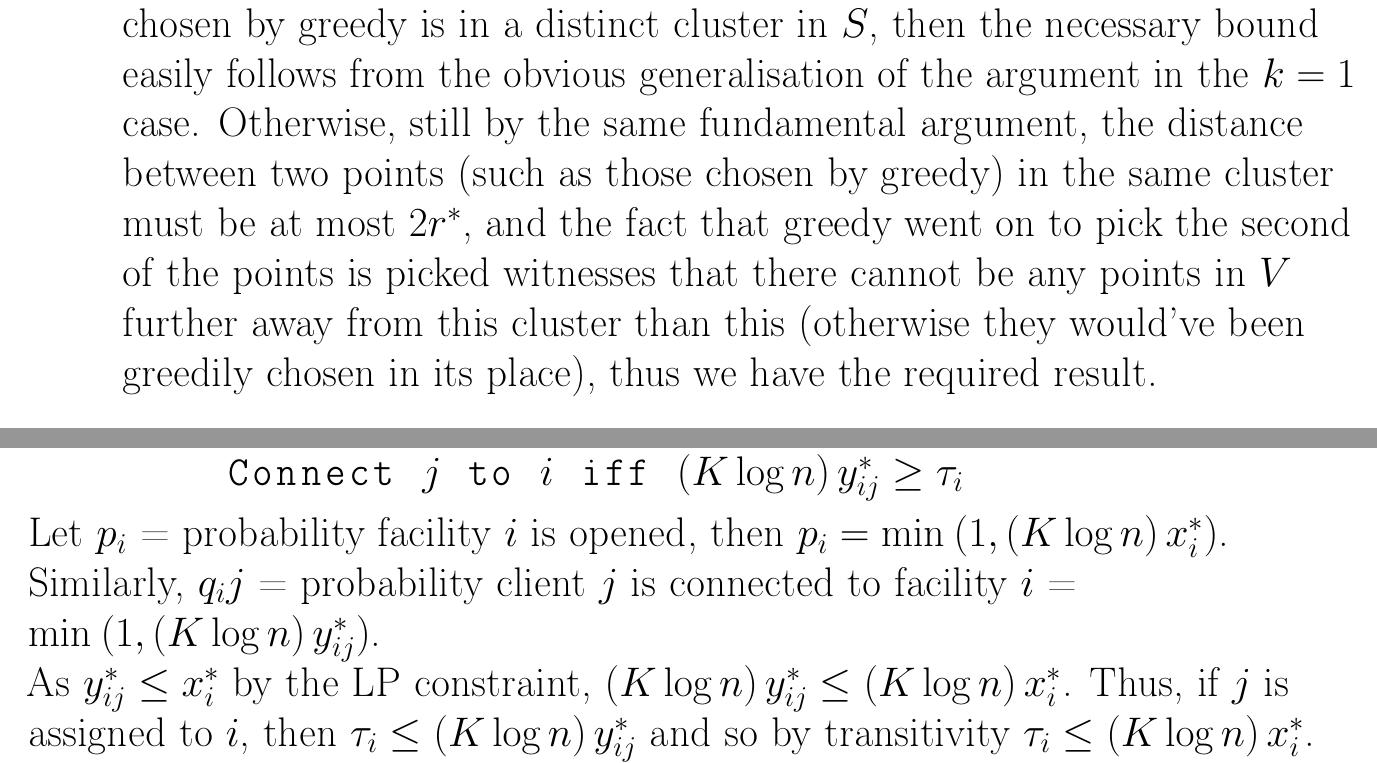
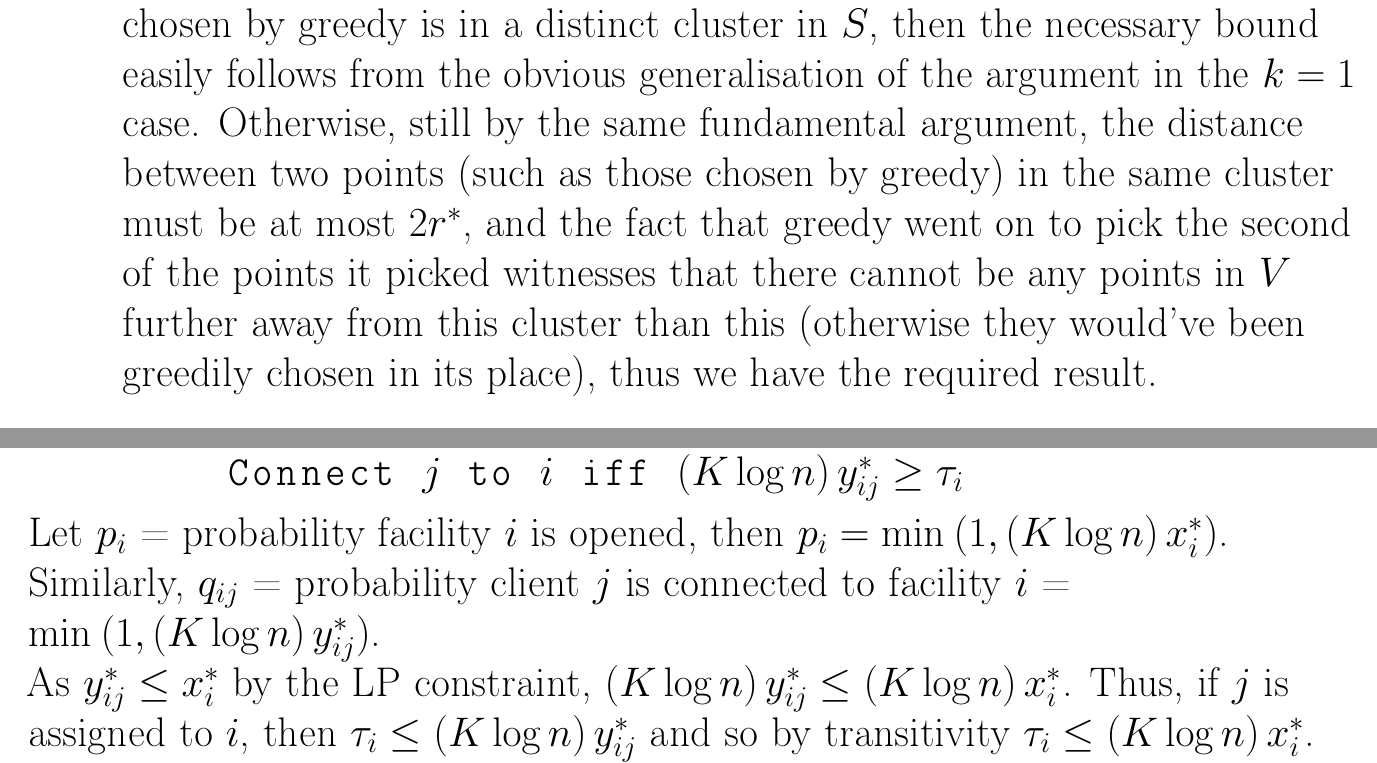
Before and after one commit to qwertpi/warwick-notes, a LaTeX document (Y3/CS356.tex): two parts of pages 7 and 31 of 40, joined at a grey line, cut so that both start at the same text. Compiled offline with pdfLaTeX.

Commit message:
Fix typos in CS356

```diff
--- a/Y3/CS356.tex
+++ b/Y3/CS356.tex
@@ -90,7 +90,7 @@ As $t \leq k$, $\left(\frac{t}{k}\right)^n$ is a decreasing function of n. Hence
 \item Theorem: \textbf{The above algorithm is a 2-approximation}\\
 Proof: $S$ can be seen to partition $V$ with each point in $V$ being a member of the cluster represented by the nearest point in $S$ to it. Let the radius of a cluster be the point in that that is the furthest away from its centre (the member of $S$ that belongs to it (and it was constructed from)).\\
 Base case $k=1$: The point is chosen completely arbitrarily, this may seem suspect but we will show it is fine. Let $j^\ast, r^\ast$ be the centre and radius of an optimal solution. Then, every point in $V$ is at most $r^\ast$ away from $j$. Let $j$ be the centre picked by greedy. Pick an arbitrary point $i \in V$, as $d$ is a metric it obeys the triangle inequality, thus $d_{ij} \leq d_{ij^\ast} + d_{j^\ast j} \leq r^\ast + r^\ast = 2r^\ast$ as required.\\
-Inductive step $k=m+1$: Let $S^\ast = \{j_1, ..., j_k\}$ be the centres chosen by an optimal solution and $r^\ast$ be the largest radius in $S$. If every cluster chosen by greedy is in a distinct cluster in $S$, then the necessary bound easily follows from the obvious generalisation of the argument in the $k=1$ case. Otherwise, still by the same fundamental argument, the distance between two points (such as those chosen by greedy) in the same cluster must be at most $2r^\ast$, and the fact that greedy went on to pick the second of the points is picked witnesses that there cannot be any points in $V$ further away from this cluster than this (otherwise they would've been greedily chosen in its place), thus we have the required result.
+Inductive step $k=m+1$: Let $S^\ast = \{j_1, ..., j_k\}$ be the centres chosen by an optimal solution and $r^\ast$ be the largest radius in $S$. If every cluster chosen by greedy is in a distinct cluster in $S$, then the necessary bound easily follows from the obvious generalisation of the argument in the $k=1$ case. Otherwise, still by the same fundamental argument, the distance between two points (such as those chosen by greedy) in the same cluster must be at most $2r^\ast$, and the fact that greedy went on to pick the second of the points it picked witnesses that there cannot be any points in $V$ further away from this cluster than this (otherwise they would've been greedily chosen in its place), thus we have the required result.
 \end{itemize}
 \clearpage
 \section{Linear Programming}
@@ -296,6 +296,6 @@ for $i \in F$
     for $j \in C$
         Connect $j$ to $i$ iff $\left(K \log n\right) y_{ij}^\ast \geq \tau_i$
 \end{lstlisting}
-Let $p_i$ = probability facility $i$ is opened, then $p_i = \min(1, \left(K \log n\right) x_i^\ast)$. Similarly, $q_ij$ = probability client $j$ is connected to facility $i$ = $\min(1, \left(K \log n\right) y_{ij}^\ast)$.\\
+Let $p_i$ = probability facility $i$ is opened, then $p_i = \min(1, \left(K \log n\right) x_i^\ast)$. Similarly, $q_{ij}$ = probability client $j$ is connected to facility $i$ = $\min(1, \left(K \log n\right) y_{ij}^\ast)$.\\
 As $y_{ij}^\ast \leq x_i^\ast$ by the LP constraint, $\left(K \log n\right) y_{ij}^\ast \leq \left(K \log n\right) x_i^\ast$. Thus, if $j$ is assigned to $i$, then $\tau_i \leq \left(K \log n\right) y_{ij}^\ast$ and so by transitivity $\tau_i \leq \left(K \log n\right) x_i^\ast$. That is that every assignment of a client to a facility is to an open facility.\\
 We will show shortly that every client is assigned to at least one open facility with high probability (and thus the rounded solution is feasible with high probability).\\
```
Also changed, not shown: Y3/CS356.pdf, Y3/CS356.tex (4 more changed lines).
